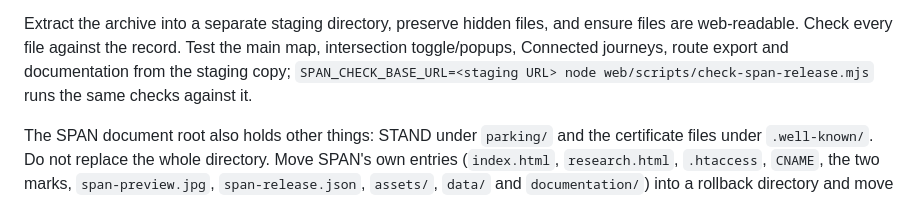
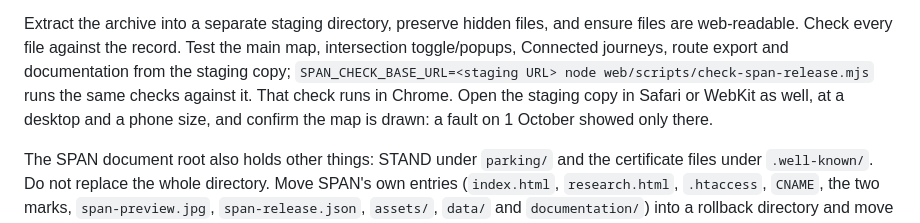
Before and after one commit to squirmen/auckland-cycling-investment-workbench, a Markdown page: documentation/research/span-effective-network.md, the part around the change. Rendered like a GitHub page.

```diff
--- a/documentation/research/span-effective-network.md
+++ b/documentation/research/span-effective-network.md
@@ -149,7 +149,10 @@ Extract the archive into a separate staging directory, preserve hidden files,
 and ensure files are web-readable. Check every file against the record. Test
 the main map, intersection toggle/popups, Connected journeys, route export and
 documentation from the staging copy; `SPAN_CHECK_BASE_URL=<staging URL> node
-web/scripts/check-span-release.mjs` runs the same checks against it.
+web/scripts/check-span-release.mjs` runs the same checks against it. That check
+runs in Chrome. Open the staging copy in Safari or WebKit as well, at a desktop
+and a phone size, and confirm the map is drawn: a fault on 1 October showed only
+there.
 
 The SPAN document root also holds other things: STAND under `parking/` and the
 certificate files under `.well-known/`. Do not replace the whole directory.
```
Also changed, not shown: documentation/README.md (+1 -1 lines), documentation/audit/span-loading-and-interface-2026-10-01.md (+39 -3 lines).
